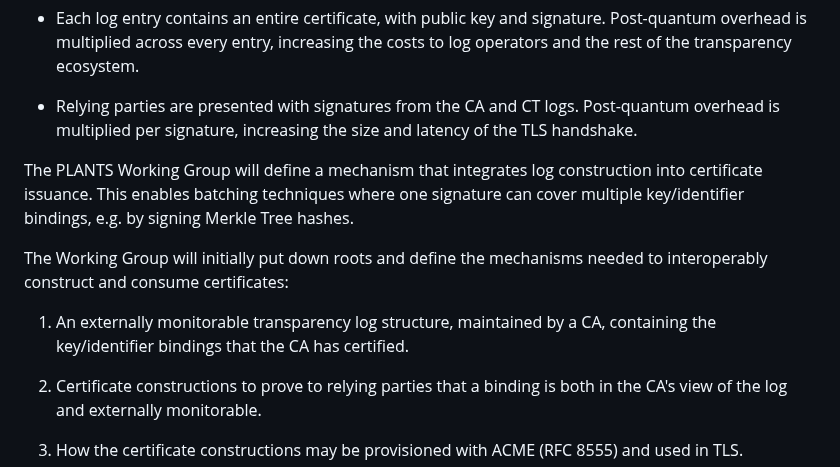
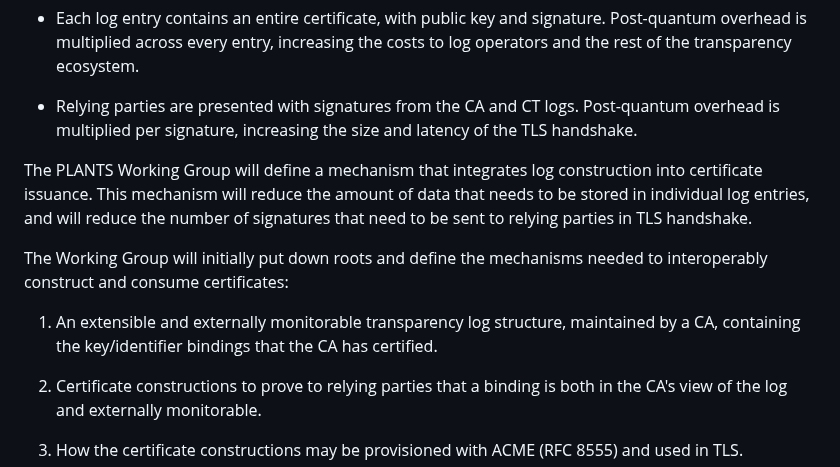
Before and after one commit to davidben/merkle-tree-certs, a Markdown page: charter-ietf-plants.md, the part around the change. Drawn GitHub-style.

Commit message:
Specifically state how mechanism will address PQ size growth

```diff
--- a/charter-ietf-plants.md
+++ b/charter-ietf-plants.md
@@ -14,11 +14,11 @@ Overhead from post-quantum signatures and keys will add significant costs in two
 
 * Relying parties are presented with signatures from the CA and CT logs. Post-quantum overhead is multiplied per signature, increasing the size and latency of the TLS handshake.
 
-The PLANTS Working Group will define a mechanism that integrates log construction into certificate issuance. This enables batching techniques where one signature can cover multiple key/identifier bindings, e.g. by signing Merkle Tree hashes.
+The PLANTS Working Group will define a mechanism that integrates log construction into certificate issuance. This mechanism will reduce the amount of data that needs to be stored in individual log entries, and will reduce the number of signatures that need to be sent to relying parties in TLS handshake.
 
 The Working Group will initially put down roots and define the mechanisms needed to interoperably construct and consume certificates:
 
-1. An externally monitorable transparency log structure, maintained by a CA, containing the key/identifier bindings that the CA has certified.
+1. An extensible and externally monitorable transparency log structure, maintained by a CA, containing the key/identifier bindings that the CA has certified.
 
 2. Certificate constructions to prove to relying parties that a binding is both in the CA's view of the log and externally monitorable.
 
```
